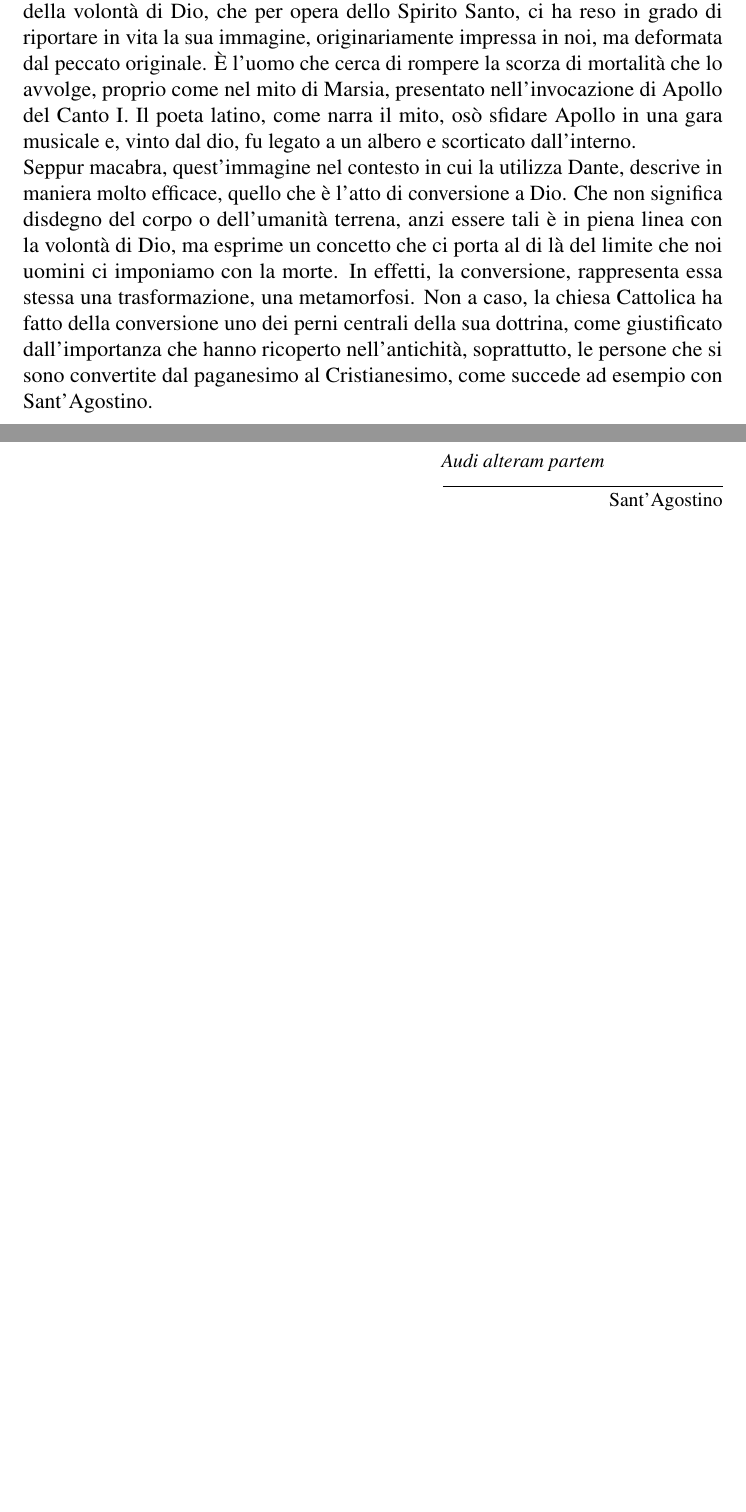
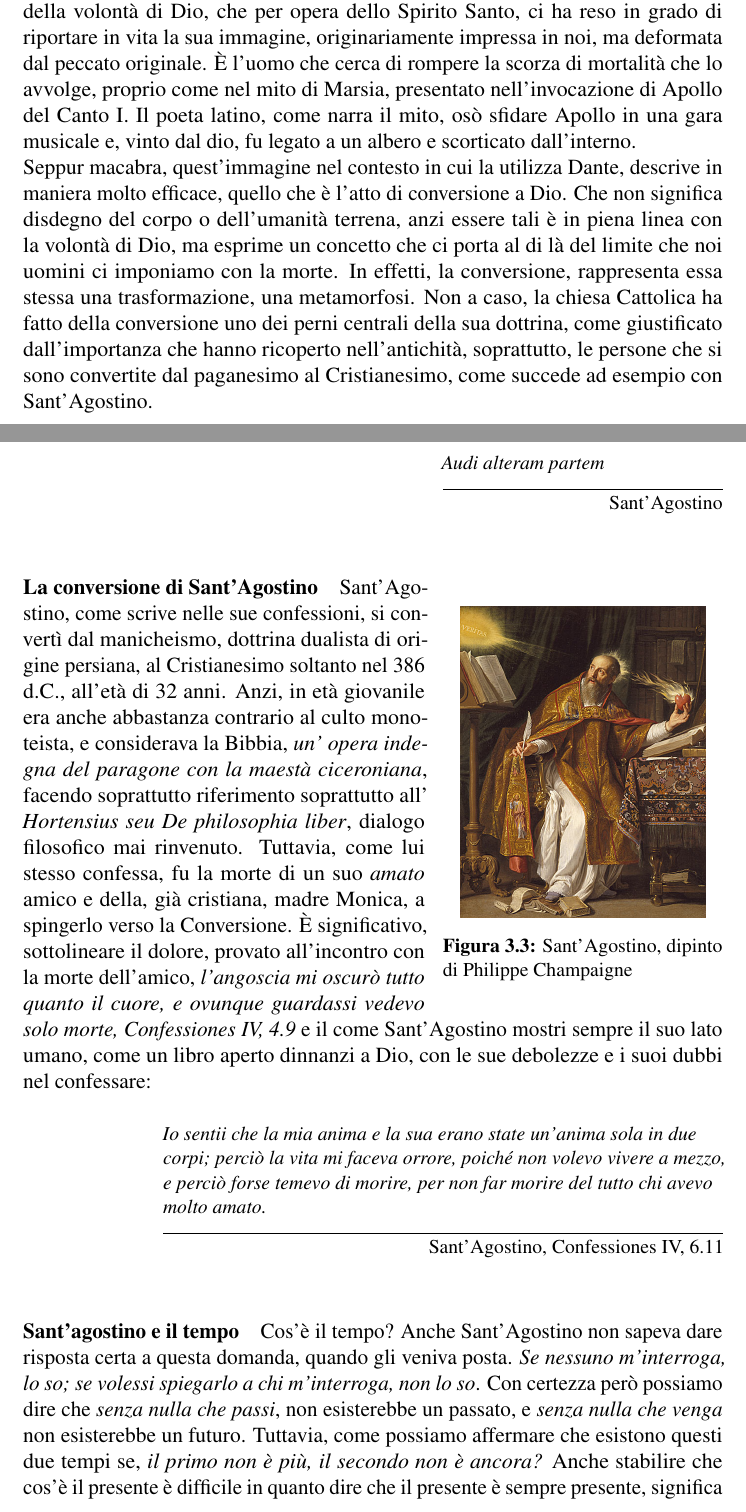
Before and after one commit to Stan-Stanman/ElaboratoTP, a LaTeX thesis (Elaborato-TwinPeaks.tex): two parts of pages 36 and 37 of 38 before the commit and two parts of pages 36 and 37 of 40 after it, joined at a grey line, cut so that both start at the same text, the shorter picture padded with empty space. Compiled offline with pdfLaTeX.

Commit message:
Quasi quasi quasi finito

```diff
--- a/Elaborato-TwinPeaks.tex
+++ b/Elaborato-TwinPeaks.tex
@@ -1029,2 +1027,19 @@ In effetti, la conversione, rappresenta essa stessa una trasformazione, una meta
 \setlength{\epigraphwidth}{0.4\textwidth}
 \epigraph{\textit{Audi alteram partem}}{Sant'Agostino}
+
+\begin{wrapfigure}{r}{0.4\textwidth}
+  \centering
+    \includegraphics[width=0.35\textwidth]{Champaigne,_Philippe_de_-_Saint_Augustin_-_1645-1650.jpg}
+  \caption{Sant'Agostino, dipinto di Philippe Champaigne}
+\end{wrapfigure}
+
+\paragraph{La conversione di Sant'Agostino}
+Sant’Agostino, come scrive nelle sue confessioni, si convertì dal manicheismo, dottrina dualista di origine persiana, al Cristianesimo soltanto nel 386 d.C., all’età di 32 anni. Anzi, in età giovanile era anche abbastanza contrario al culto monoteista, e considerava la Bibbia, \textit{un’ opera indegna del paragone con la maestà ciceroniana}, facendo soprattutto riferimento soprattutto all’ \textit{Hortensius seu De philosophia liber}, dialogo filosofico mai rinvenuto. Tuttavia, come lui stesso confessa, fu la morte di un suo \textit{amato} amico e della, già cristiana, madre Monica, a spingerlo verso la Conversione. È significativo, sottolineare il dolore, provato all’incontro con la morte dell’amico, \textit{l’angoscia mi oscurò tutto quanto il cuore, e ovunque guardassi vedevo solo morte, Confessiones IV, 4.9} e il come Sant’Agostino mostri sempre il suo lato umano, come un libro aperto dinnanzi a Dio, con le sue debolezze e i suoi dubbi nel confessare:
+
+\setlength{\epigraphwidth}{0.8\textwidth}
+\epigraph{\textit{Io sentii che la mia anima e la sua erano state un’anima sola in due corpi; perciò la
+vita mi faceva orrore, poiché non volevo vivere a mezzo, e perciò forse temevo di morire, per non
+far morire del tutto chi avevo molto amato.}}{Sant'Agostino, Confessiones IV, 6.11}
+
+\paragraph{Sant'agostino e il tempo}
+Cos’è il tempo? Anche Sant’Agostino non sapeva dare risposta certa a questa domanda, quando gli veniva posta. \textit{Se nessuno m’interroga, lo so; se volessi spiegarlo a chi m’interroga, non lo so}. Con certezza però possiamo dire che \textit{senza nulla che passi}, non esisterebbe un passato, e \textit{senza nulla che venga} non esisterebbe un futuro. Tuttavia, come possiamo affermare che esistono questi due tempi se, \textit{il primo non è più, il secondo non è ancora?} Anche stabilire che cos’è il presente è difficile in quanto dire che il presente è sempre presente, significa che esso è eterno, cosa che non accomuna noi umani ma soltanto Dio. L’unico dato a nostra disposizione è che il tempo presente per essere tale deve diventare passato, deve tendere al non essere.
```
Also changed, not shown: Champaigne,_Philippe_de_-_Saint_Augustin_-_1645-1650.jpg (added), Elaborato-TwinPeaks.pdf, Elaborato-TwinPeaks.tex (15 more changed lines), 6 other files.
